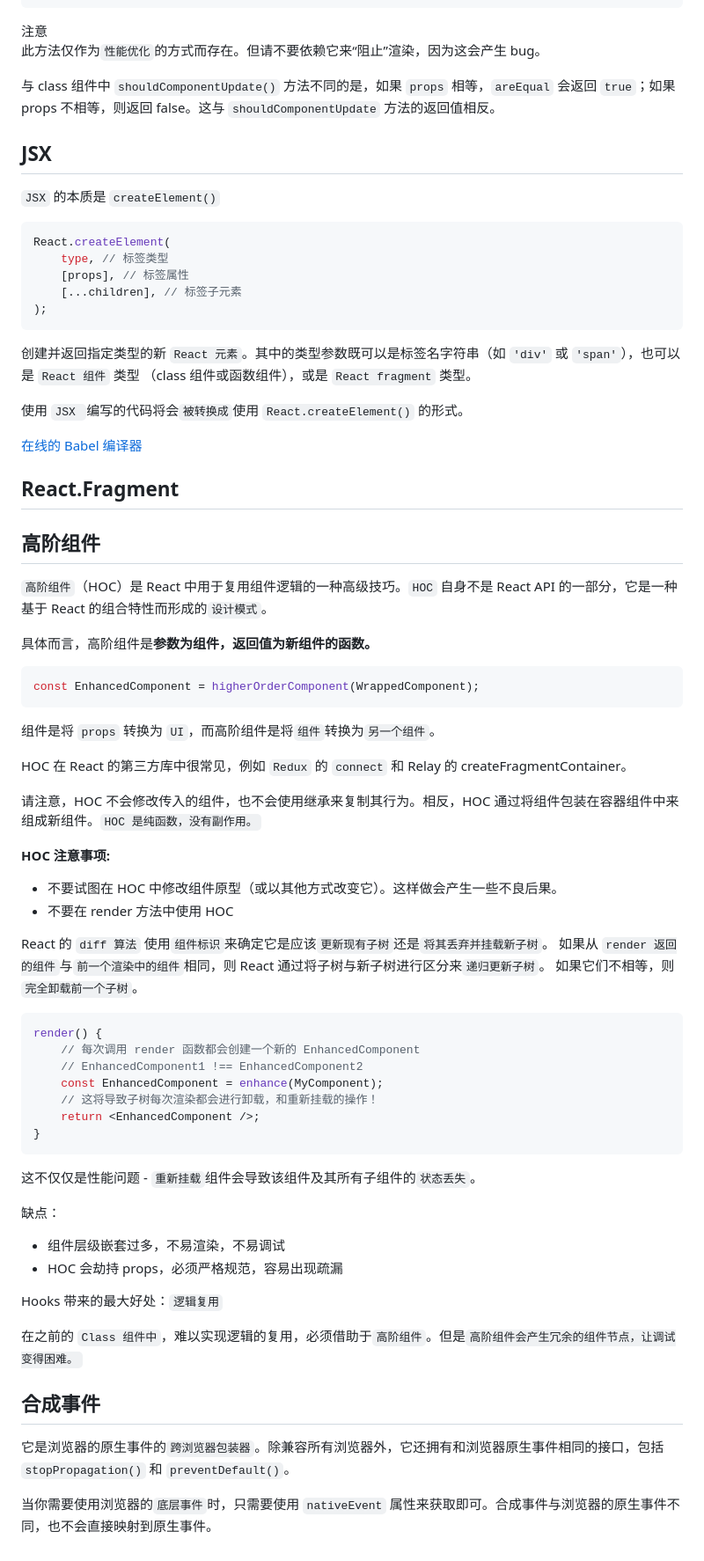
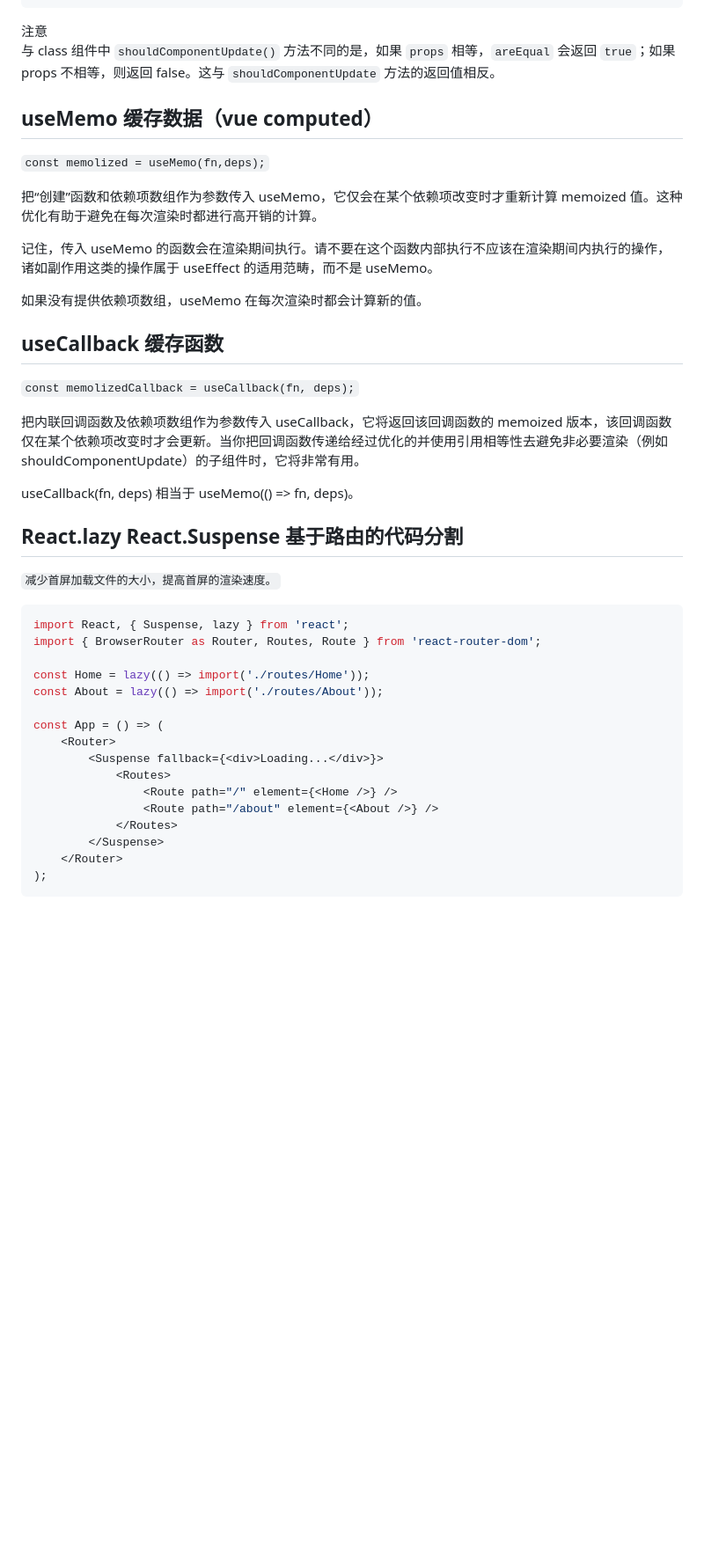
Before and after one commit to dmljc/dumi-set, a Markdown page: docs/frame/react senior.md, the part around one of its changes. Shown at 88% size. GitHub-like rendering; blank space fills up the shorter version.

Commit message:
feat:react

````diff
--- a/docs/frame/react senior.md
+++ b/docs/frame/react senior.md
@@ -124,33 +148,14 @@ export default React.memo(MyComponent, areEqual);
 <Alert type="warning">
 注意
 
-此方法仅作为`性能优化`的方式而存在。但请不要依赖它来“阻止”渲染，因为这会产生 bug。
+<!-- 此方法仅作为`性能优化`的方式而存在。但请不要依赖它来“阻止”渲染，因为这会产生 bug。 -->
 
 与 class 组件中 `shouldComponentUpdate()` 方法不同的是，如果 `props` 相等，`areEqual` 会返回 `true`；如果 props 不相等，则返回 false。这与 `shouldComponentUpdate` 方法的返回值相反。
 
 </Alert>
 
-## JSX
 
-`JSX` 的本质是 `createElement()`
-
-```js
-React.createElement(
-    type, // 标签类型
-    [props], // 标签属性
-    [...children], // 标签子元素
-);
-```
-
-创建并返回指定类型的新 `React 元素`。其中的类型参数既可以是标签名字符串（如 `'div'` 或 `'span'`），也可以是 `React 组件` 类型 （class 组件或函数组件），或是 `React fragment` 类型。
-
-使用 `JSX `编写的代码将会`被转换成`使用 `React.createElement()` 的形式。
-
-[在线的 Babel 编译器](https://www.babeljs.cn/repl#?browsers=defaults%2C%20not%20ie%2011%2C%20not%20ie_mob%2011&build=&builtIns=false&spec=false&loose=false&code_lz=GYVwdgxgLglg9mABAdQKYBsJwLaoBQAOATnAQM4CUiA3gFCKJGpQhFIA8AFgIwB8AEhnRwANDWKkyAOjABDXAF92Aeh68A3LQW1a7ACYwAbohh6AvACIARnAAeF3vUTs0mHKkRzclgF7AIFogIAMLoMBAA1mbUCPyyYHroqArKjioGho5AA&debug=false&forceAllTransforms=false&shippedProposals=false&circleciRepo=&evaluate=false&fileSize=false&timeTravel=false&sourceType=module&lineWrap=true&presets=env%2Creact%2Cstage-2&prettier=true&targets=&version=7.13.17&externalPlugins=)
-
-## React.Fragment
-
-## 高阶组件
+<!-- ## 高阶组件
 
 `高阶组件`（HOC）是 React 中用于复用组件逻辑的一种高级技巧。`HOC` 自身不是 React API 的一部分，它是一种基于 React 的组合特性而形成的`设计模式`。
 
@@ -196,10 +201,51 @@ Hooks 带来的最大好处：`逻辑复用`
 
 在之前的 `Class 组件中`，难以实现逻辑的复用，必须借助于`高阶组件`。但是`高阶组件会产生冗余的组件节点，让调试变得困难。`
 
-</Alert>
+</Alert> -->
 
-## 合成事件
+<!-- ## 合成事件
 
 它是浏览器的原生事件的`跨浏览器包装器`。除兼容所有浏览器外，它还拥有和浏览器原生事件相同的接口，包括 `stopPropagation()` 和 `preventDefault()`。
 
-当你需要使用浏览器的`底层事件`时，只需要使用 `nativeEvent` 属性来获取即可。合成事件与浏览器的原生事件不同，也不会直接映射到原生事件。
+当你需要使用浏览器的`底层事件`时，只需要使用 `nativeEvent` 属性来获取即可。合成事件与浏览器的原生事件不同，也不会直接映射到原生事件。 -->
+
+## useMemo 缓存数据（vue computed）
+
+`const memolized = useMemo(fn,deps);`
+
+把“创建”函数和依赖项数组作为参数传入 useMemo，它仅会在某个依赖项改变时才重新计算 memoized 值。这种优化有助于避免在每次渲染时都进行高开销的计算。
+
+记住，传入 useMemo 的函数会在渲染期间执行。请不要在这个函数内部执行不应该在渲染期间内执行的操作，诸如副作用这类的操作属于 useEffect 的适用范畴，而不是 useMemo。
+
+如果没有提供依赖项数组，useMemo 在每次渲染时都会计算新的值。
+
+## useCallback 缓存函数
+
+`const memolizedCallback = useCallback(fn, deps);`
+
+把内联回调函数及依赖项数组作为参数传入 useCallback，它将返回该回调函数的 memoized 版本，该回调函数仅在某个依赖项改变时才会更新。当你把回调函数传递给经过优化的并使用引用相等性去避免非必要渲染（例如 shouldComponentUpdate）的子组件时，它将非常有用。
+
+useCallback(fn, deps) 相当于 useMemo(() => fn, deps)。
+
+## React.lazy React.Suspense 基于路由的代码分割
+
+`减少首屏加载文件的大小，提高首屏的渲染速度。`
+
+```js
+import React, { Suspense, lazy } from 'react';
+import { BrowserRouter as Router, Routes, Route } from 'react-router-dom';
+
+const Home = lazy(() => import('./routes/Home'));
+const About = lazy(() => import('./routes/About'));
+
+const App = () => (
+    <Router>
+        <Suspense fallback={<div>Loading...</div>}>
+            <Routes>
+                <Route path="/" element={<Home />} />
+                <Route path="/about" element={<About />} />
+            </Routes>
+        </Suspense>
+    </Router>
+);
+```
````
Also changed, not shown: other parts of docs/frame/react senior.md (+32 -8 lines), docs/frame/react base.md (+21 -1 lines).
